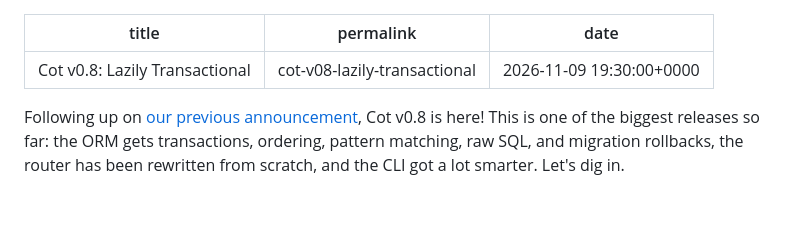
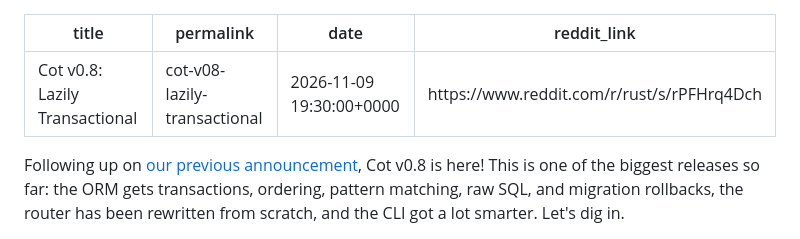
Before and after one commit to m4tx/m4txblog, a Markdown page: src/md-pages/2026-11-07-cot-v08-lazily-transactional.md, the part around the change. Rendered like a GitHub page; blank space fills up the shorter version.

Commit message:
feat: add reddit_link to the latest post

```diff
--- a/src/md-pages/2026-11-07-cot-v08-lazily-transactional.md
+++ b/src/md-pages/2026-11-07-cot-v08-lazily-transactional.md
@@ -2,6 +2,7 @@
 title: "Cot v0.8: Lazily Transactional"
 permalink: "cot-v08-lazily-transactional"
 date: 2026-11-09 19:30:00+0000
+reddit_link: https://www.reddit.com/r/rust/s/rPFHrq4Dch
 ---
 
 Following up on [our previous announcement](/blog/cot-v07-lazily-thorough/), Cot v0.8 is here! This is one of the biggest releases so far: the ORM gets transactions, ordering, pattern matching, raw SQL, and migration rollbacks, the router has been rewritten from scratch, and the CLI got a lot smarter. Let's dig in.
```
